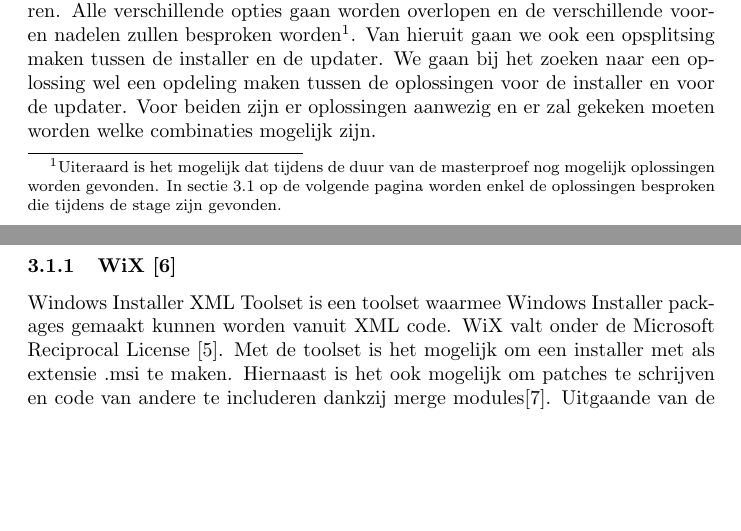
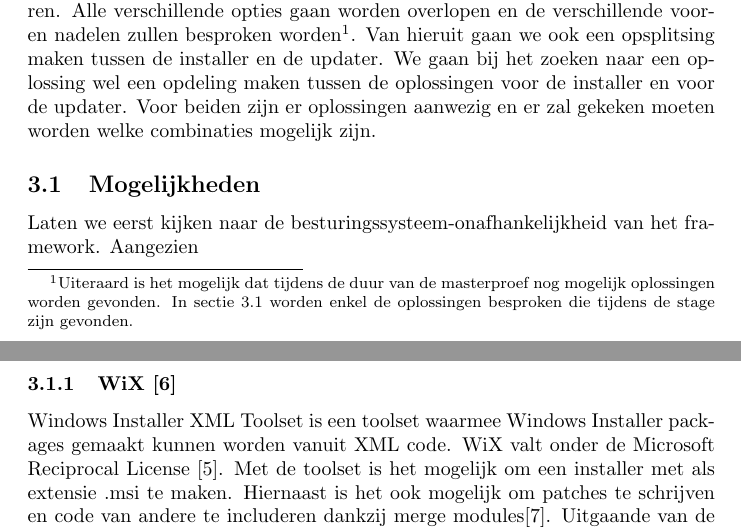
Before and after one commit to PieterJanRobrecht/masterproef2016, a LaTeX document (tex/stage.tex): two parts of pages 3 and 4 of 6, joined at a grey line, cut so that both start at the same text, the shorter picture padded with empty space. Compiled offline with pdfLaTeX.

Commit message:
Aanpassingen

```diff
--- a/tex/stage.tex
+++ b/tex/stage.tex
@@ -74,6 +74,8 @@ We gaan bij het zoeken naar een oplossing wel een opdeling maken tussen de oplos
 Voor beiden zijn er oplossingen aanwezig en er zal gekeken moeten worden welke combinaties mogelijk zijn.
 
 \subsection{Mogelijkheden}\label{section:mogelijkheden}
+Laten we eerst kijken naar de besturingssysteem-onafhankelijkheid van het framework.
+Aangezien
 \subsubsection{WiX \citep{wixMain}}
 Windows Installer XML Toolset is een toolset waarmee Windows Installer packages gemaakt kunnen worden vanuit XML code.
 WiX valt onder de Microsoft Reciprocal License \citep{wixLicense}.
```
Also changed, not shown: toDo.txt (+1 -0 lines).
